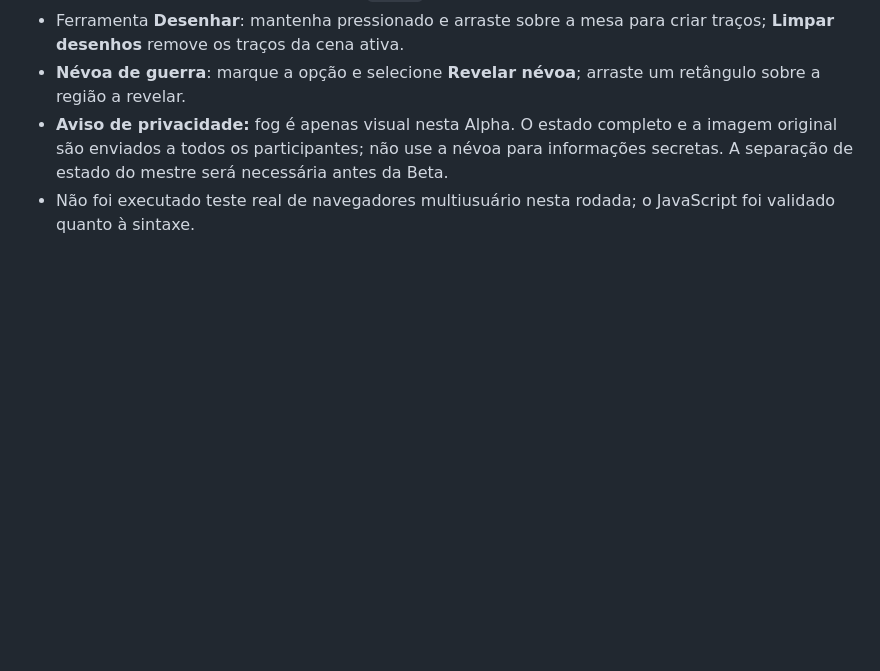
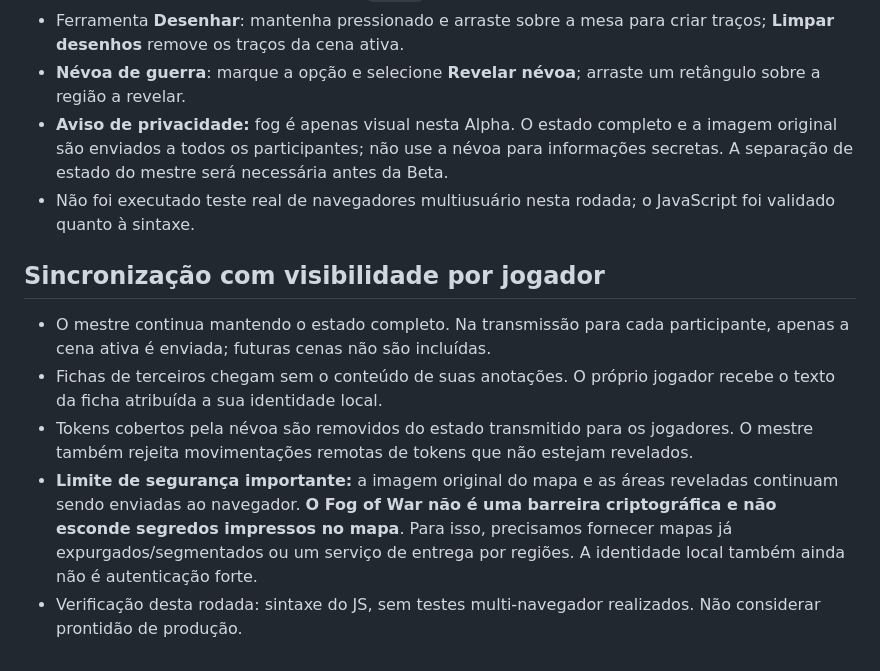
Before and after one commit to runawayez/highlords-rpg, a Markdown page: p2p/README.md, the part around the change. GitHub-like rendering; blank space fills up the shorter version.

Commit message:
docs: detalha visibilidade individual do estado e limites do fog

```diff
--- a/p2p/README.md
+++ b/p2p/README.md
@@ -39,3 +39,10 @@ Antes de chamar de Beta: testes E2E em duas redes, TURN fallback, reconexão, au
 - **Névoa de guerra**: marque a opção e selecione **Revelar névoa**; arraste um retângulo sobre a região a revelar.
 - **Aviso de privacidade:** fog é apenas visual nesta Alpha. O estado completo e a imagem original são enviados a todos os participantes; não use a névoa para informações secretas. A separação de estado do mestre será necessária antes da Beta.
 - Não foi executado teste real de navegadores multiusuário nesta rodada; o JavaScript foi validado quanto à sintaxe.
+
+## Sincronização com visibilidade por jogador
+- O mestre continua mantendo o estado completo. Na transmissão para cada participante, apenas a cena ativa é enviada; futuras cenas não são incluídas.
+- Fichas de terceiros chegam sem o conteúdo de suas anotações. O próprio jogador recebe o texto da ficha atribuída a sua identidade local.
+- Tokens cobertos pela névoa são removidos do estado transmitido para os jogadores. O mestre também rejeita movimentações remotas de tokens que não estejam revelados.
+- **Limite de segurança importante:** a imagem original do mapa e as áreas reveladas continuam sendo enviadas ao navegador. **O Fog of War não é uma barreira criptográfica e não esconde segredos impressos no mapa**. Para isso, precisamos fornecer mapas já expurgados/segmentados ou um serviço de entrega por regiões. A identidade local também ainda não é autenticação forte.
+- Verificação desta rodada: sintaxe do JS, sem testes multi-navegador realizados. Não considerar prontidão de produção.
```
